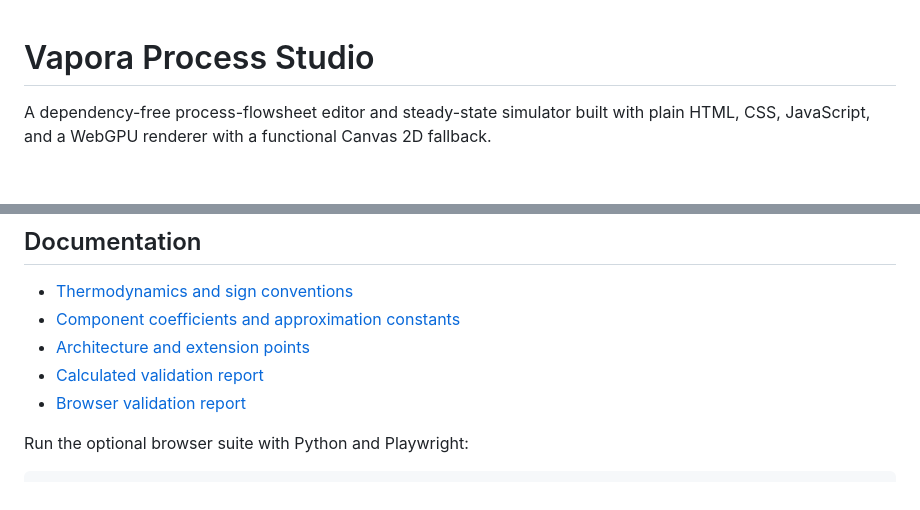
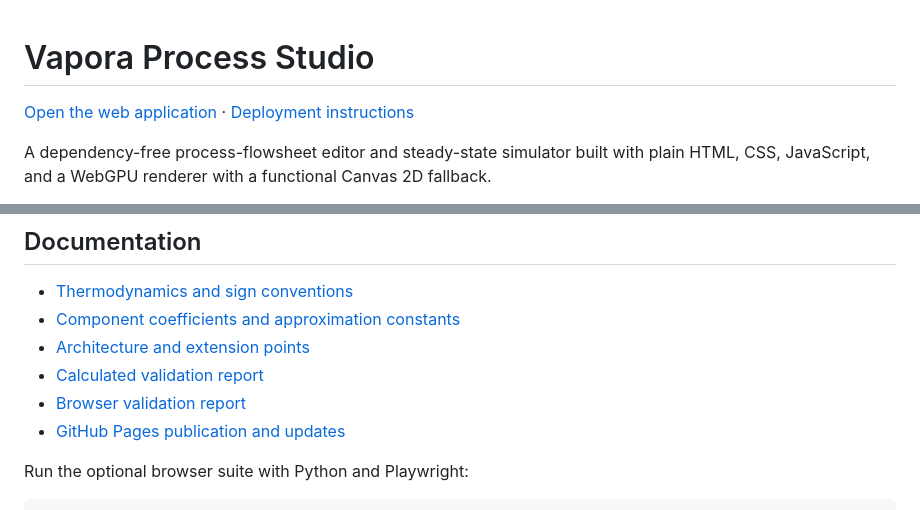
Before and after one commit to wieslawsoltes/VaporaProcessStudio, a Markdown page: README.md, 2 parts joined by grey strips. Drawn GitHub-style; blank space fills up the shorter version.

```diff
--- a/README.md
+++ b/README.md
@@ -1,4 +1,6 @@
 # Vapora Process Studio
+
+[Open the web application](https://wieslawsoltes.github.io/VaporaProcessStudio/) · [Deployment instructions](docs/DEPLOYMENT.md)
 
 A dependency-free process-flowsheet editor and steady-state simulator built with plain HTML, CSS, JavaScript, and a WebGPU renderer with a functional Canvas 2D fallback.
 
@@ -46,6 +48,7 @@ The delivered validation includes 54 passing engine/model tests, 11 passing nume
 - [Architecture and extension points](docs/ARCHITECTURE.md)
 - [Calculated validation report](docs/VALIDATION.md)
 - [Browser validation report](docs/browser-validation.json)
+- [GitHub Pages publication and updates](docs/DEPLOYMENT.md)
 
 Run the optional browser suite with Python and Playwright:
 
```
Also changed, not shown: docs/DEPLOYMENT.md (added, +41 -0 lines).
